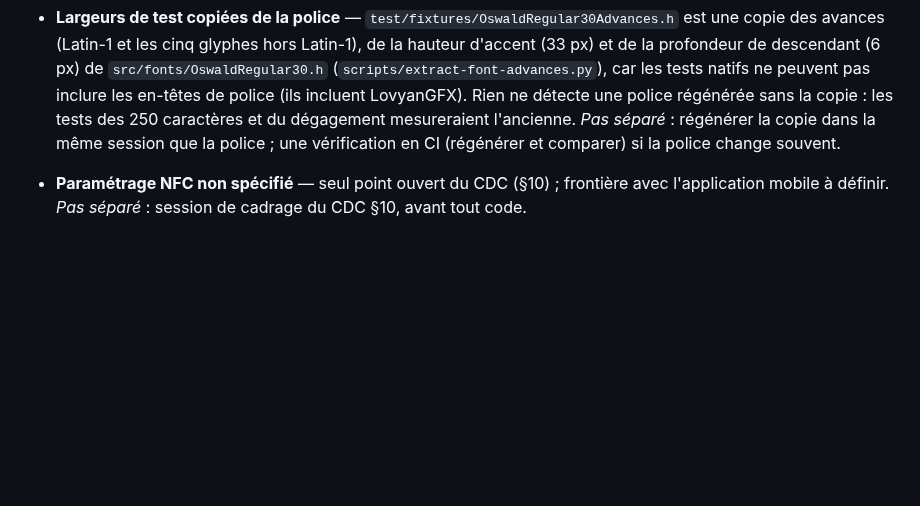
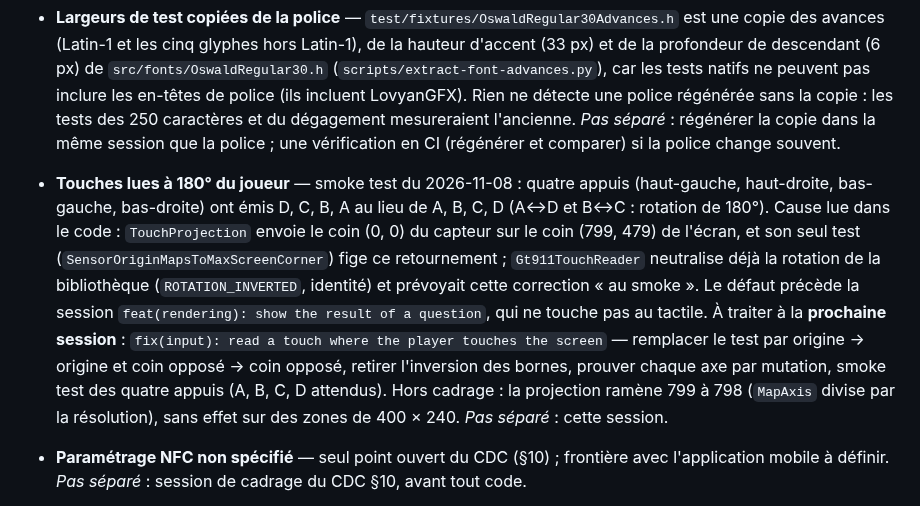
Before and after one commit to ODehel/quiz-live-buzzer, a Markdown page: DEBTS.md, the part around the change. Rendered like a GitHub page; blank space fills up the shorter version.

Commit message:
docs(debts): record the touch zones read at 180 degrees
Co-Authored-By: Claude Sonnet 5.5 <noreply@anthropic.com>
Claude-Session: https://claude.ai/code/session_01HQfZYUFJQ2t7xjbNJdVSQu

```diff
--- a/DEBTS.md
+++ b/DEBTS.md
@@ -35,6 +35,7 @@ Inventaire initial dressé le 2026-10-31 à partir du diagnostic du dépôt (lec
 - **Garantie des 250 caractères : texte réaliste, pas pire cas** — choix d'Olivier (2026-11-03). Mesuré sur les largeurs réelles de la plus petite police (Oswald 30 px, interligne de 40 px, dalle utile de 780×460 px, soit 11 lignes) : un titre français réaliste de 250 caractères, en minuscules ou tout en majuscules, tient en 4 lignes (160 px). Pas le pire cas : 250 `¼` (28 px, le glyphe le plus large) ou des mots de 18 `W` à la suite donnent 13 lignes, soit 520 px pour 460, et débordent de 60 px. Aucun texte réel ne s'en approche. *Pas séparé* : si un texte de quiz réel déborde, borner la longueur de ligne ou réduire la plus petite police.
 - **Boîte d'encre des polices plus haute que l'interligne** — avec une police GFX, LovyanGFX centre sur chaque ligne la boîte d'encre de toute la police, accents compris : 40, 50 et 62 px de haut (33 px au-dessus de la ligne de base et 6 en dessous pour la plus petite), contre un pas de 40, 50 et 64 px entre deux lignes. À 82 %, le smoke test du 2026-11-03 a montré les descendants (`q`, `g`, `y`) mordre sur les accents de la ligne suivante aux petites tailles ; réglé à 90 %, le dégagement descendant→accent est de 4, 2 et 1 px (48, 38 et 30 px), figé par un test pour la plus petite. Reste non vu à l'écran : une ligne sans accent paraît un peu décalée vers le bas dans sa boîte (lu dans `LGFXBase::draw_string` et `GFXfont::getDefaultMetric`, LovyanGFX 1.2.36). *Pas séparé* : si gênant, dessiner à la ligne de base (`baseline_center`) plutôt qu'au centre.
 - **Largeurs de test copiées de la police** — `test/fixtures/OswaldRegular30Advances.h` est une copie des avances (Latin-1 et les cinq glyphes hors Latin-1), de la hauteur d'accent (33 px) et de la profondeur de descendant (6 px) de `src/fonts/OswaldRegular30.h` (`scripts/extract-font-advances.py`), car les tests natifs ne peuvent pas inclure les en-têtes de police (ils incluent LovyanGFX). Rien ne détecte une police régénérée sans la copie : les tests des 250 caractères et du dégagement mesureraient l'ancienne. *Pas séparé* : régénérer la copie dans la même session que la police ; une vérification en CI (régénérer et comparer) si la police change souvent.
+- **Touches lues à 180° du joueur** — smoke test du 2026-11-08 : quatre appuis (haut-gauche, haut-droite, bas-gauche, bas-droite) ont émis D, C, B, A au lieu de A, B, C, D (A↔D et B↔C : rotation de 180°). Cause lue dans le code : `TouchProjection` envoie le coin (0, 0) du capteur sur le coin (799, 479) de l'écran, et son seul test (`SensorOriginMapsToMaxScreenCorner`) fige ce retournement ; `Gt911TouchReader` neutralise déjà la rotation de la bibliothèque (`ROTATION_INVERTED`, identité) et prévoyait cette correction « au smoke ». Le défaut précède la session `feat(rendering): show the result of a question`, qui ne touche pas au tactile. À traiter à la **prochaine session** : `fix(input): read a touch where the player touches the screen` — remplacer le test par origine → origine et coin opposé → coin opposé, retirer l'inversion des bornes, prouver chaque axe par mutation, smoke test des quatre appuis (A, B, C, D attendus). Hors cadrage : la projection ramène 799 à 798 (`MapAxis` divise par la résolution), sans effet sur des zones de 400 × 240. *Pas séparé* : cette session.
 - **Paramétrage NFC non spécifié** — seul point ouvert du CDC (§10) ; frontière avec l'application mobile à définir. *Pas séparé* : session de cadrage du CDC §10, avant tout code.
 
 - **`auth_refresh` sur `token_expiring_soon` : chemin mort** — le hub n'implémente pas US-021 (lecture de `ws-route.ts` du hub, 2026-11-01 : seuls `auth` puis `auth_success` sont traités, aucun timer, aucun `token_expiring_soon` ni `token_expired`, `auth_refresh` ignoré). Le firmware répond à `token_expiring_soon` par `SendAuthRefresh()` avec le **dernier token obtenu**, alors que la spec (US-021 CA-10) attend un **nouveau JWT**. Sans effet tant que le hub n'émet jamais ce message : une connexion ouverte n'est pas coupée à l'expiration du JWT. *Pas séparé* : implémenter US-021 côté hub, puis `fix` firmware (obtenir un nouveau JWT avant `auth_refresh`).
```
Also changed, not shown: docs/sessions/2026-11-08-0758.md (+8 -5 lines).
